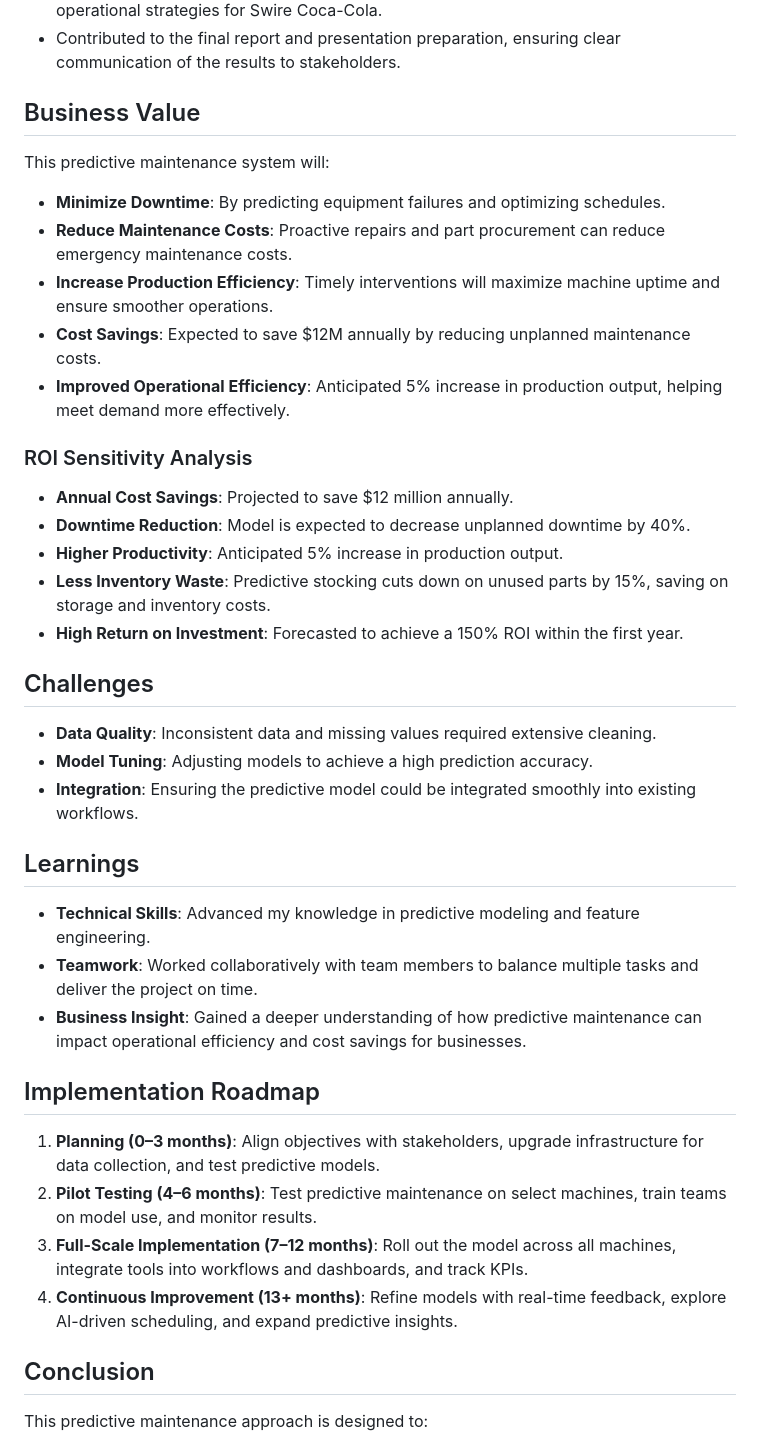
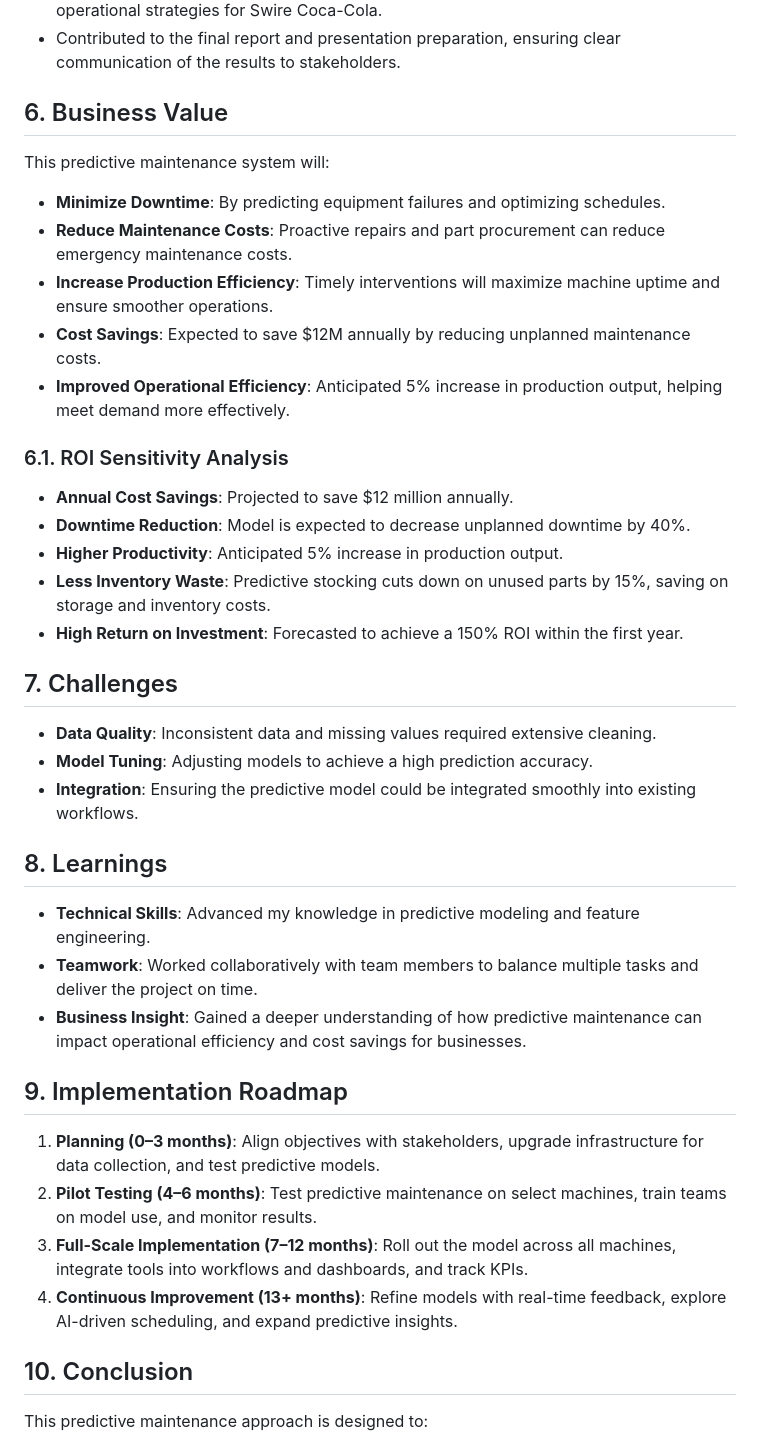
Before and after one commit to sakshipandey03/Portfolio-MSBA-Capstone-Case-Competition, a Markdown page: README.md, the part around one of its changes. Rendered like a GitHub page.

```diff
--- a/README.md
+++ b/README.md
@@ -71,7 +79,7 @@ Using advanced machine learning techniques like **Random Forest** and **XGBoost*
 - Worked on interpreting the model results and incorporating them into actionable business insights, focusing on cost analysis and how predictive maintenance could optimize operational strategies for Swire Coca-Cola.
 - Contributed to the final report and presentation preparation, ensuring clear communication of the results to stakeholders.
 
-## Business Value
+## 6. Business Value
 This predictive maintenance system will:
 - **Minimize Downtime**: By predicting equipment failures and optimizing schedules.
 - **Reduce Maintenance Costs**: Proactive repairs and part procurement can reduce emergency maintenance costs.
@@ -79,30 +87,30 @@ This predictive maintenance system will:
 - **Cost Savings**: Expected to save $12M annually by reducing unplanned maintenance costs.
 - **Improved Operational Efficiency**: Anticipated 5% increase in production output, helping meet demand more effectively.
 
-### ROI Sensitivity Analysis
+### 6.1. ROI Sensitivity Analysis
 - **Annual Cost Savings**: Projected to save $12 million annually.
 - **Downtime Reduction**: Model is expected to decrease unplanned downtime by 40%.
 - **Higher Productivity**: Anticipated 5% increase in production output.
 - **Less Inventory Waste**: Predictive stocking cuts down on unused parts by 15%, saving on storage and inventory costs.
 - **High Return on Investment**: Forecasted to achieve a 150% ROI within the first year.
 
-## Challenges
+## 7. Challenges
 - **Data Quality**: Inconsistent data and missing values required extensive cleaning.
 - **Model Tuning**: Adjusting models to achieve a high prediction accuracy.
 - **Integration**: Ensuring the predictive model could be integrated smoothly into existing workflows.
 
-## Learnings
+## 8. Learnings
 - **Technical Skills**: Advanced my knowledge in predictive modeling and feature engineering.
 - **Teamwork**: Worked collaboratively with team members to balance multiple tasks and deliver the project on time.
 - **Business Insight**: Gained a deeper understanding of how predictive maintenance can impact operational efficiency and cost savings for businesses.
 
-## Implementation Roadmap
+## 9. Implementation Roadmap
 1. **Planning (0–3 months)**: Align objectives with stakeholders, upgrade infrastructure for data collection, and test predictive models.
 2. **Pilot Testing (4–6 months)**: Test predictive maintenance on select machines, train teams on model use, and monitor results.
 3. **Full-Scale Implementation (7–12 months)**: Roll out the model across all machines, integrate tools into workflows and dashboards, and track KPIs.
 4. **Continuous Improvement (13+ months)**: Refine models with real-time feedback, explore AI-driven scheduling, and expand predictive insights.
 
-## Conclusion
+## 10. Conclusion
 This predictive maintenance approach is designed to:
 - Reduce unplanned downtime by 40%.
 - Achieve $12M in annual savings.
```
Also changed, not shown: other parts of README.md (+25 -17 lines).
